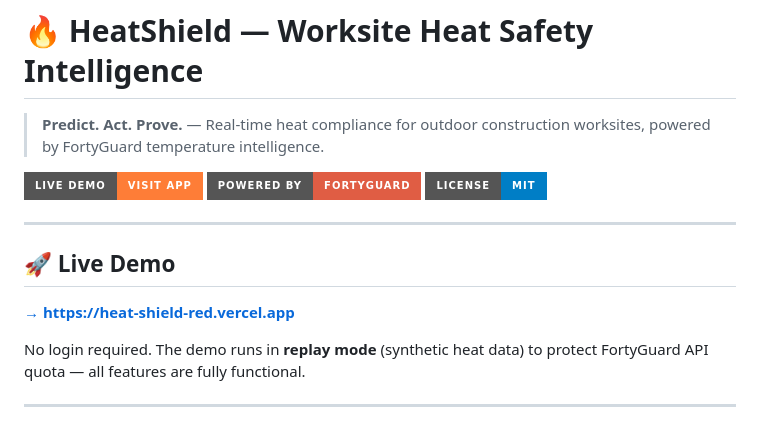
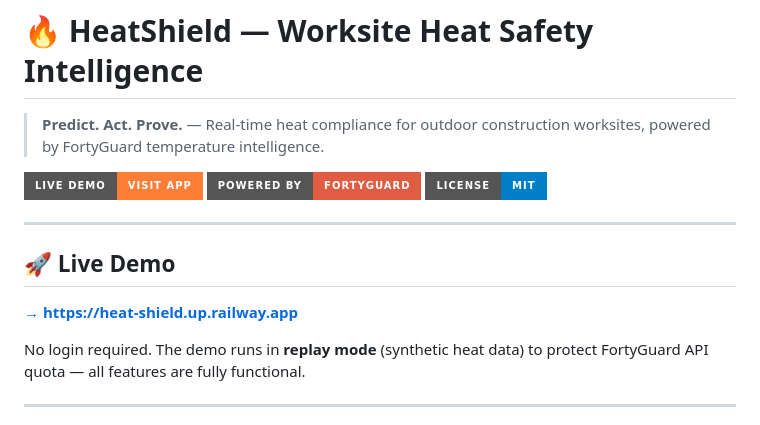
Before and after one commit to AffanZulfiqar/HeatShield, a Markdown page: README.md, the part around one of its changes. GitHub-like rendering; badges without logos.

Commit message:
Update live demo link to Railway URL

```diff
--- a/README.md
+++ b/README.md
@@ -10,7 +10,7 @@
 
 ## 🚀 Live Demo
 
-**[→ https://heat-shield-red.vercel.app](https://heat-shield-red.vercel.app)**
+**[→ https://heat-shield.up.railway.app](https://heat-shield.up.railway.app)**
 
 No login required. The demo runs in **replay mode** (synthetic heat data) to protect FortyGuard API quota — all features are fully functional.
 
```
Also changed, not shown: other parts of README.md (+1 -1 lines).
